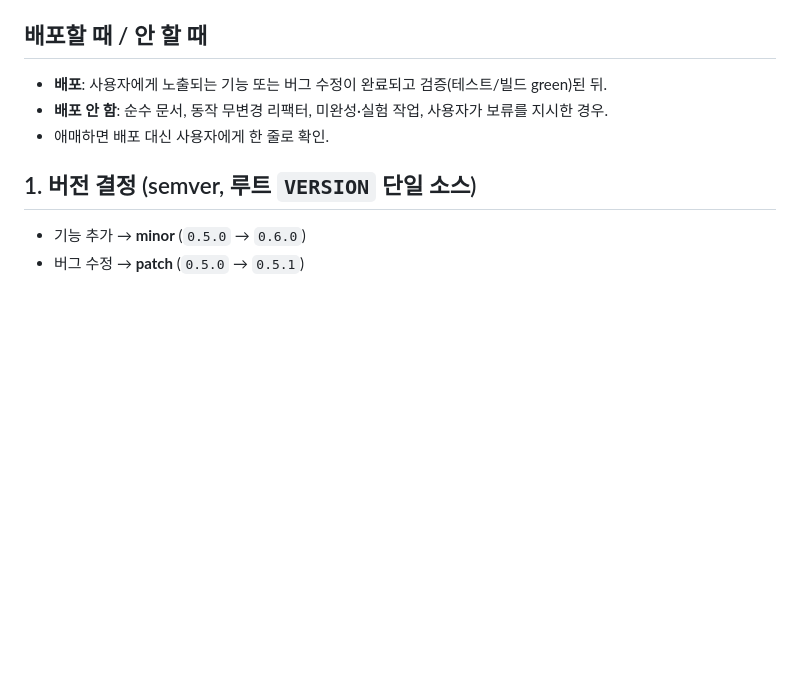
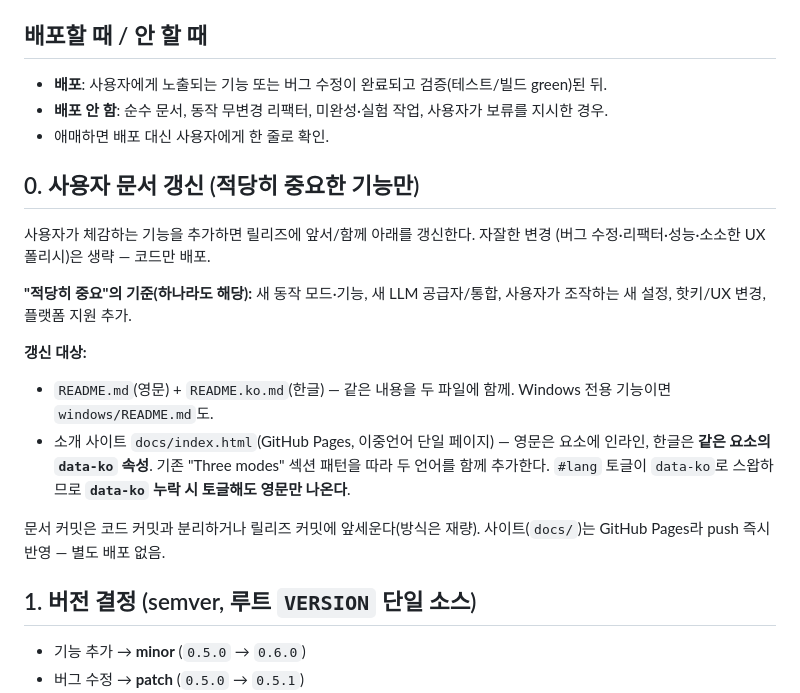
Before and after one commit to scian0204/AnywhereLLM, a Markdown page: docs/RELEASE.md, the part around the change. Rendered like a GitHub page; blank space fills up the shorter version.

Commit message:
docs(release): 중요 기능 시 README(en/ko)·소개 사이트 갱신 과정 추가
CLAUDE.md 프로세스에 규칙(사용자 체감 기능이면 README.md·README.ko.md·docs/index.html
갱신, 자잘한 변경은 제외) + docs/RELEASE.md 0절(기준·대상 파일·사이트 data-ko i18n 패턴).

Co-Authored-By: Claude Opus 4.8 <noreply@anthropic.com>

```diff
--- a/docs/RELEASE.md
+++ b/docs/RELEASE.md
@@ -10,6 +10,25 @@
 - **배포**: 사용자에게 노출되는 기능 또는 버그 수정이 완료되고 검증(테스트/빌드 green)된 뒤.
 - **배포 안 함**: 순수 문서, 동작 무변경 리팩터, 미완성·실험 작업, 사용자가 보류를 지시한 경우.
 - 애매하면 배포 대신 사용자에게 한 줄로 확인.
+
+## 0. 사용자 문서 갱신 (적당히 중요한 기능만)
+
+사용자가 체감하는 기능을 추가하면 릴리즈에 앞서/함께 아래를 갱신한다. 자잘한 변경
+(버그 수정·리팩터·성능·소소한 UX 폴리시)은 생략 — 코드만 배포.
+
+**"적당히 중요"의 기준(하나라도 해당):** 새 동작 모드·기능, 새 LLM 공급자/통합, 사용자가
+조작하는 새 설정, 핫키/UX 변경, 플랫폼 지원 추가.
+
+**갱신 대상:**
+
+- `README.md`(영문) + `README.ko.md`(한글) — 같은 내용을 두 파일에 함께. Windows 전용
+  기능이면 `windows/README.md`도.
+- 소개 사이트 `docs/index.html`(GitHub Pages, 이중언어 단일 페이지) — 영문은 요소에 인라인,
+  한글은 **같은 요소의 `data-ko` 속성**. 기존 "Three modes" 섹션 패턴을 따라 두 언어를 함께
+  추가한다. `#lang` 토글이 `data-ko`로 스왑하므로 **`data-ko` 누락 시 토글해도 영문만 나온다**.
+
+문서 커밋은 코드 커밋과 분리하거나 릴리즈 커밋에 앞세운다(방식은 재량). 사이트(`docs/`)는
+GitHub Pages라 push 즉시 반영 — 별도 배포 없음.
 
 ## 1. 버전 결정 (semver, 루트 `VERSION` 단일 소스)
 
```
Also changed, not shown: CLAUDE.md (+6 -0 lines).
